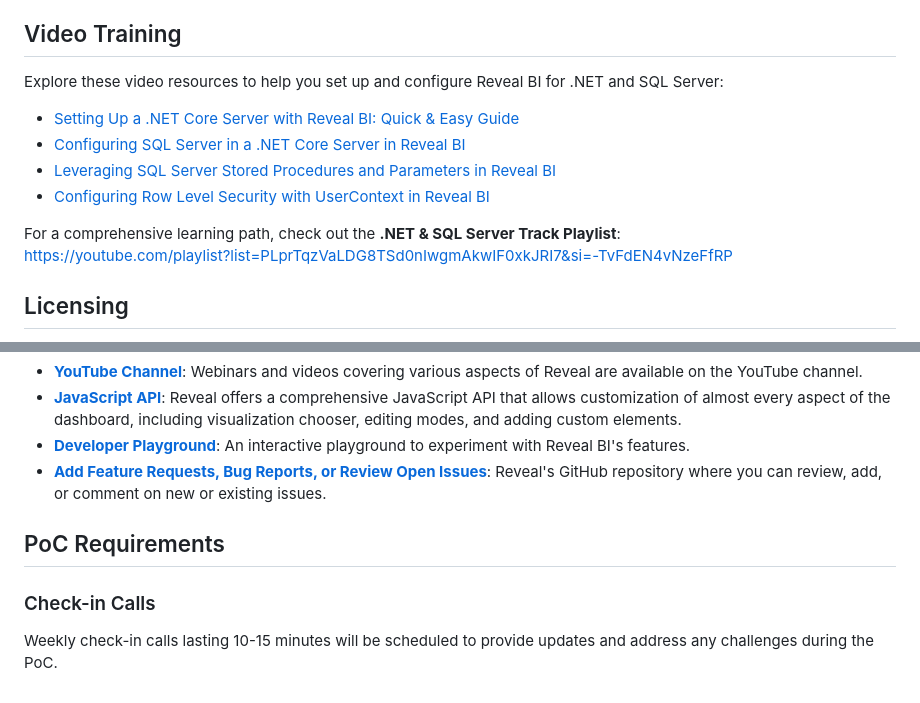
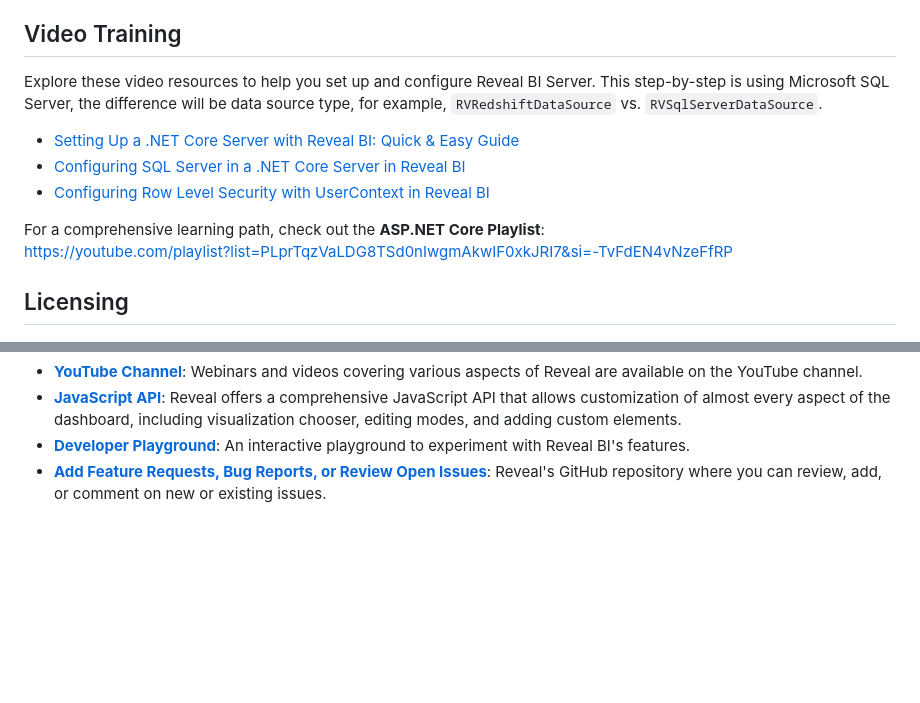
Before and after one commit to RevealBi/sdk-samples-redshift, a Markdown page: server/aspnet/readme.md, 2 parts joined by grey strips. Drawn GitHub-style; blank space fills up the shorter version.

```diff
--- a/server/aspnet/readme.md
+++ b/server/aspnet/readme.md
@@ -130,14 +180,13 @@ The dashboard title displayed to the user can differ from the underlying file na
 
 ## Video Training
 
-Explore these video resources to help you set up and configure Reveal BI for .NET and SQL Server:
+Explore these video resources to help you set up and configure Reveal BI Server.  This step-by-step is using Microsoft SQL Server, the difference will be data source type, for example, `RVRedshiftDataSource` vs. `RVSqlServerDataSource`.
 
 - [Setting Up a .NET Core Server with Reveal BI: Quick & Easy Guide](https://youtu.be/ZGxZhnr0aIw?si=qmtVXL_eJkTZ8oEq)
 - [Configuring SQL Server in a .NET Core Server in Reveal BI](https://youtu.be/oSQ13IikHn0?si=cizw6Hr_cqVWBDXz)
-- [Leveraging SQL Server Stored Procedures and Parameters in Reveal BI](https://youtu.be/Q2-TzTi7YJE?si=udnNCOf2fJCCDGqr)
 - [Configuring Row Level Security with UserContext in Reveal BI](https://youtu.be/dJttjCU-xC8?si=qyFDvuqtHR1HGIpf)
 
-For a comprehensive learning path, check out the **.NET & SQL Server Track Playlist**:
+For a comprehensive learning path, check out the **ASP.NET Core Playlist**:
 [https://youtube.com/playlist?list=PLprTqzVaLDG8TSd0nIwgmAkwIF0xkJRI7&si=-TvFdEN4vNzeFfRP](https://youtube.com/playlist?list=PLprTqzVaLDG8TSd0nIwgmAkwIF0xkJRI7&si=-TvFdEN4vNzeFfRP)
 
 ## Licensing
@@ -156,9 +205,3 @@ The following resources are available to help with the PoC:
 - **[JavaScript API](https://help.revealbi.io/api/javascript/latest/)**: Reveal offers a comprehensive JavaScript API that allows customization of almost every aspect of the dashboard, including visualization chooser, editing modes, and adding custom elements.
 - **[Developer Playground](https://help.revealbi.io/playground/)**: An interactive playground to experiment with Reveal BI's features.
 - **[Add Feature Requests, Bug Reports, or Review Open Issues](https://github.com/RevealBi/Reveal.Sdk/issues)**: Reveal's GitHub repository where you can review, add, or comment on new or existing issues.
-
-## PoC Requirements
-
-### Check-in Calls
-
-Weekly check-in calls lasting 10-15 minutes will be scheduled to provide updates and address any challenges during the PoC.
```
Also changed, not shown: other parts of server/aspnet/readme.md (+88 -38 lines).
